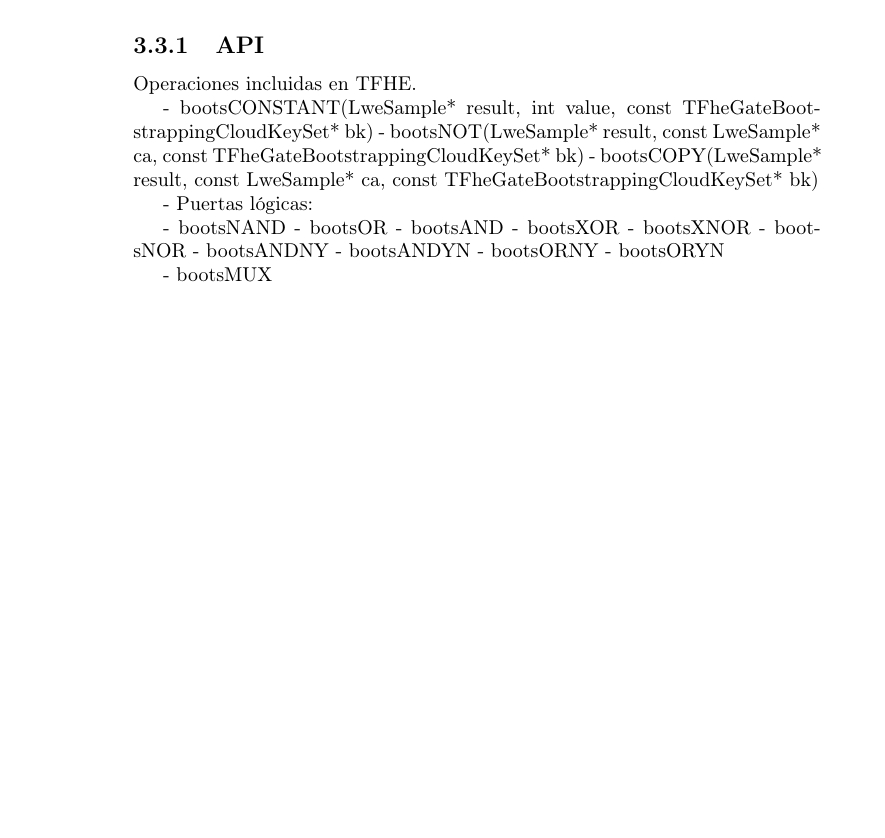
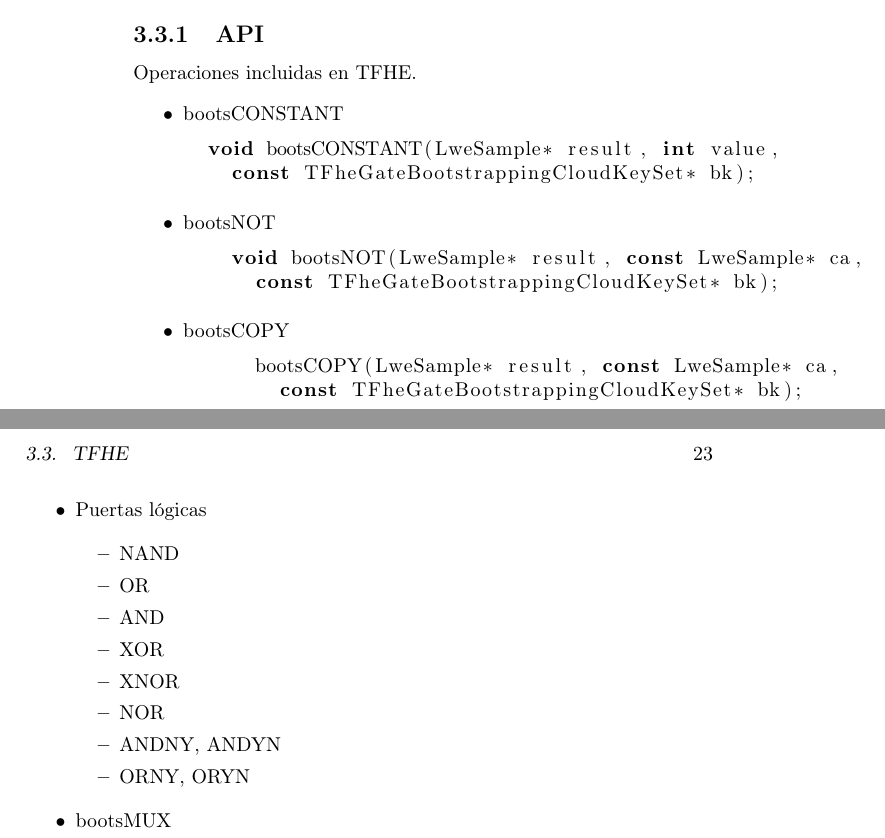
Before and after one commit to junquera/thesis-msc-mustic-uem, a LaTeX thesis (main.tex, which reads libs.tex): part of page 22 of 41 before the commit and two parts of pages 22 and 23 of 43 after it, the two joined at a grey line, cut so that both start at the same text, the shorter picture padded with empty space. Compiled offline with pdfLaTeX; a missing bibliography style is replaced by a similar one.

Commit message:
Minor lib doc

```diff
--- a/libs.tex
+++ b/libs.tex
@@ -179,22 +179,48 @@ Además, TFHE ofrece funciones para limpiar la memoria, dejando en manos del des
 
 Operaciones incluidas en TFHE.
 
-- bootsCONSTANT(LweSample* result, int value, const TFheGateBootstrappingCloudKeySet* bk)
-- bootsNOT(LweSample* result, const LweSample* ca, const TFheGateBootstrappingCloudKeySet* bk)
-- bootsCOPY(LweSample* result, const LweSample* ca, const TFheGateBootstrappingCloudKeySet* bk)
+\begin{itemize}
+  \item bootsCONSTANT
 
-- Puertas lógicas:
+  \begin{lstlisting}[language=c++]
+  void bootsCONSTANT(LweSample* result, int value,
+    const TFheGateBootstrappingCloudKeySet* bk);
+    \end{lstlisting}
 
-  - bootsNAND
-  - bootsOR
-  - bootsAND
-  - bootsXOR
-  - bootsXNOR
-  - bootsNOR
-  - bootsANDNY
-  - bootsANDYN
-  - bootsORNY
-  - bootsORYN
+    \item bootsNOT
 
+    \begin{lstlisting}[language=c++]
+    void bootsNOT(LweSample* result, const LweSample* ca,
+      const TFheGateBootstrappingCloudKeySet* bk);
+      \end{lstlisting}
 
-- bootsMUX
+      \item bootsCOPY
+
+      \begin{lstlisting}[language=c++]
+      bootsCOPY(LweSample* result, const LweSample* ca,
+        const TFheGateBootstrappingCloudKeySet* bk);
+        \end{lstlisting}
+
+        \item Puertas lógicas
+
+        \begin{itemize}
+          \item NAND
+
+          \item OR
+
+          \item AND
+
+          \item XOR
+
+          \item XNOR
+
+          \item NOR
+
+          \item ANDNY, ANDYN
+
+          \item ORNY, ORYN
+
+        \end{itemize}
+
+        \item bootsMUX
+\end{itemize}
```
